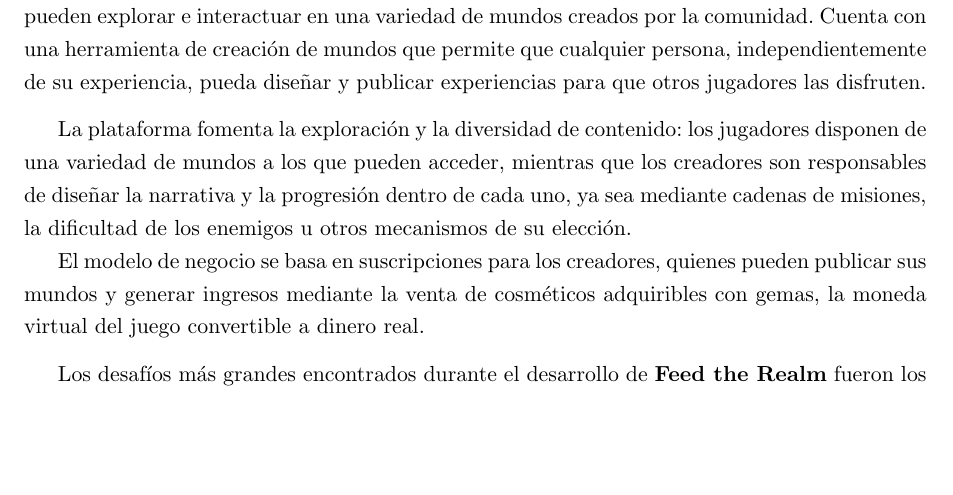
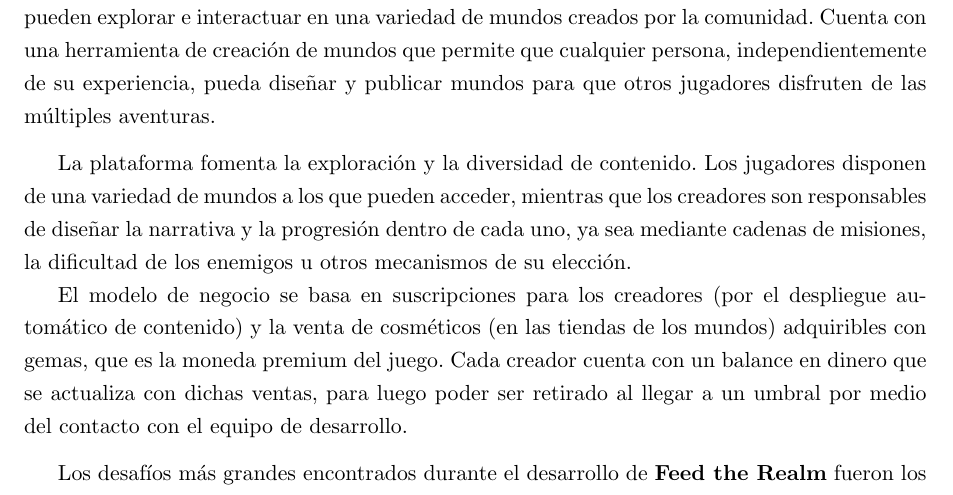
Before and after one commit to FeedTheRealm-org/Documents, a LaTeX document (report/main.tex, which reads report/sections/08-implemented-solutions/introduction.tex): part of page 10 of 90, cut so that both start at the same text, the shorter picture padded with empty space. Compiled offline with pdfLaTeX.

Commit message:
docs: improvements to intro to FTR

```diff
--- a/report/sections/08-implemented-solutions/introduction.tex
+++ b/report/sections/08-implemented-solutions/introduction.tex
@@ -2,16 +2,19 @@
 \textbf{Feed The Realm} es un juego  multijugador masivo en línea \textit{(MMO)} donde los jugadores pueden
 explorar e interactuar en una variedad de mundos creados por la comunidad.
 Cuenta con una herramienta de creación de mundos que permite que cualquier persona,
-independientemente de su experiencia, pueda diseñar y publicar experiencias para que otros jugadores las disfruten.
+independientemente de su experiencia, pueda diseñar y publicar mundos para que otros jugadores disfruten de las múltiples aventuras.
 
 \vspace{0.25cm}
 
-La plataforma fomenta la exploración y la diversidad de contenido: los jugadores disponen de una variedad de mundos
+La plataforma fomenta la exploración y la diversidad de contenido.
+Los jugadores disponen de una variedad de mundos
 a los que pueden acceder, mientras que los creadores son responsables de diseñar la narrativa y la progresión dentro
 de cada uno, ya sea mediante cadenas de misiones, la dificultad de los enemigos u otros mecanismos de su elección.
 
-El modelo de negocio se basa en suscripciones para los creadores, quienes pueden publicar sus mundos y generar
-ingresos mediante la venta de cosméticos adquiribles con gemas, la moneda virtual del juego convertible a dinero real.
+El modelo de negocio se basa en suscripciones para los creadores (por el despliegue automático de contenido) y
+la venta de cosméticos (en las tiendas de los mundos) adquiribles con gemas, que es la moneda premium del juego.
+Cada creador cuenta con un balance en dinero que se actualiza con dichas ventas, para luego poder ser
+retirado al llegar a un umbral por medio del contacto con el equipo de desarrollo.
 
 \vspace{0.25cm}
 
```
